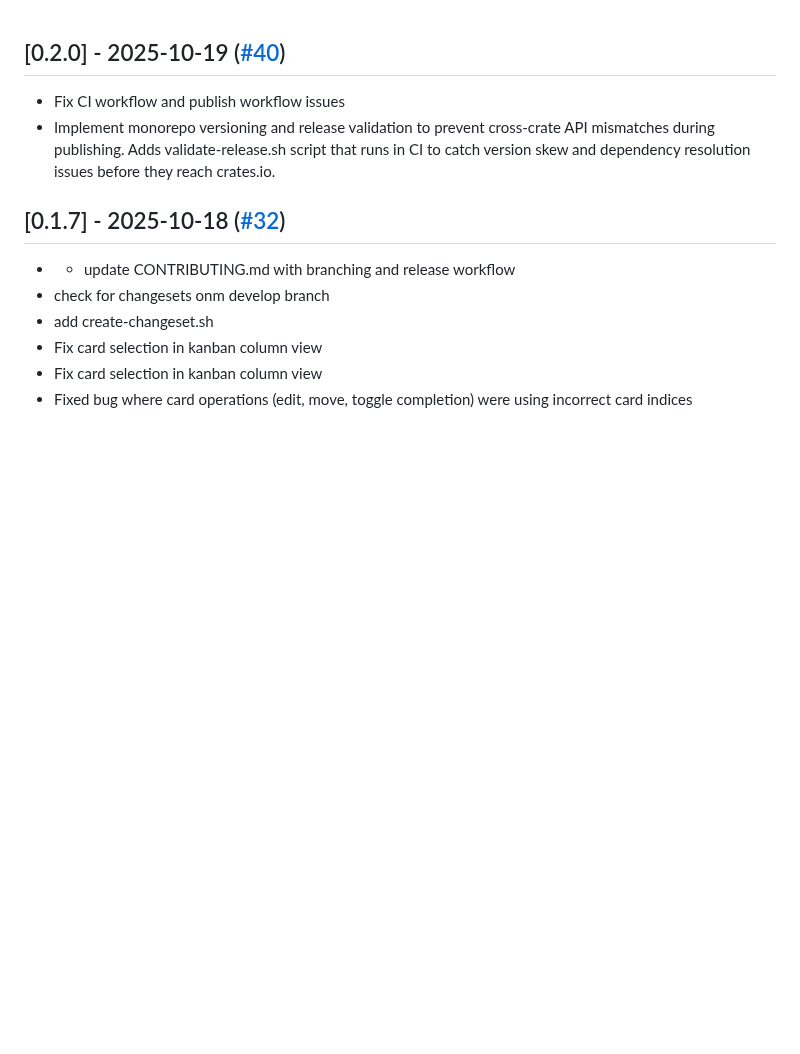
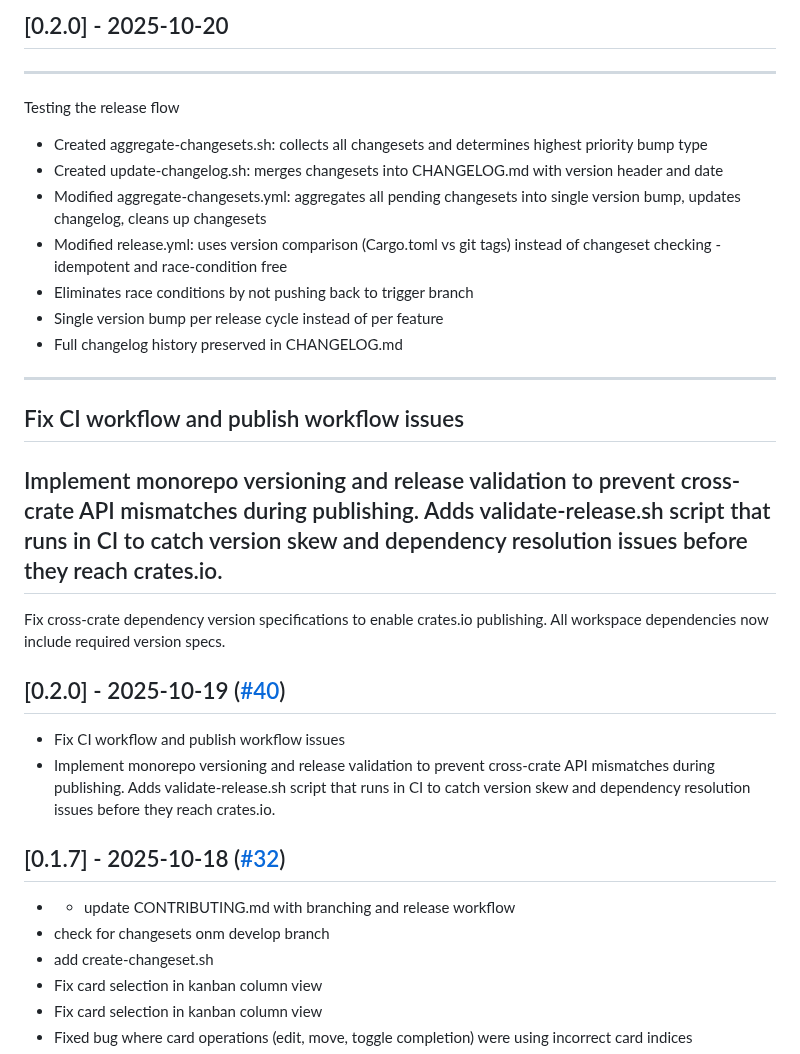
Before and after one commit to fulsomenko/kanban, a Markdown page: CHANGELOG.md, the part around the change. Drawn GitHub-style; blank space fills up the shorter version.

Commit message:
chore: update changelog for version 0.2.0

```diff
--- a/CHANGELOG.md
+++ b/CHANGELOG.md
@@ -1,3 +1,22 @@
+## [0.2.0] - 2025-10-20
+
+---
+Testing the release flow
+- Created aggregate-changesets.sh: collects all changesets and determines highest priority bump type
+- Created update-changelog.sh: merges changesets into CHANGELOG.md with version header and date
+- Modified aggregate-changesets.yml: aggregates all pending changesets into single version bump, updates changelog, cleans up changesets
+- Modified release.yml: uses version comparison (Cargo.toml vs git tags) instead of changeset checking - idempotent and race-condition free
+- Eliminates race conditions by not pushing back to trigger branch
+- Single version bump per release cycle instead of per feature
+- Full changelog history preserved in CHANGELOG.md
+---
+Fix CI workflow and publish workflow issues
+---
+Implement monorepo versioning and release validation to prevent cross-crate API mismatches during publishing. Adds validate-release.sh script that runs in CI to catch version skew and dependency resolution issues before they reach crates.io.
+---
+Fix cross-crate dependency version specifications to enable crates.io publishing. All workspace dependencies now include required version specs.
+
+
 ## [0.2.0] - 2025-10-19 ([#40](https://github.com/fulsomenko/kanban/pull/40))
 
 - Fix CI workflow and publish workflow issues
```
